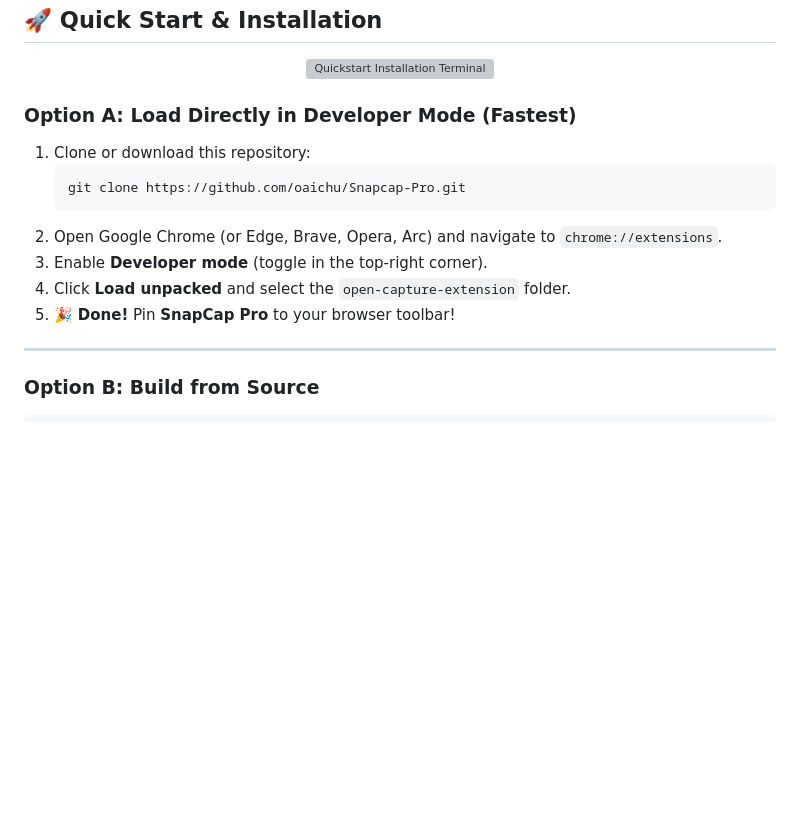
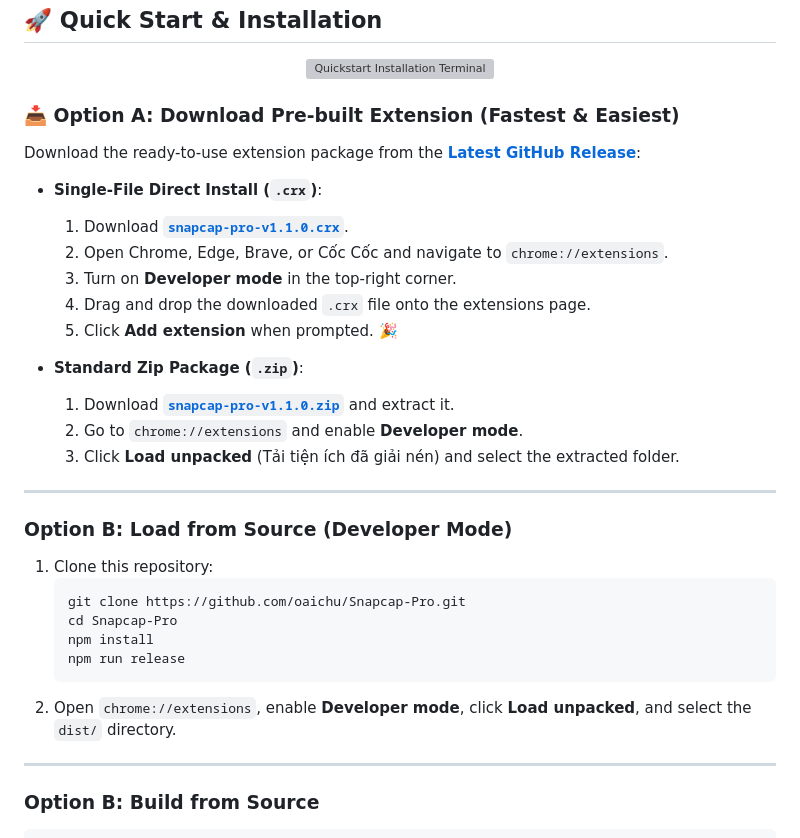
Before and after one commit to oaichu/Snapcap-Pro, a Markdown page: README.md, the part around one of its changes. GitHub-like rendering; blank space fills up the shorter version; grey boxes are pictures that could not be loaded.

Commit message:
docs: add release download badges and installation guide to README

````diff
--- a/README.md
+++ b/README.md
@@ -133,16 +134,34 @@ SnapCap Pro includes a complete built-in graphic editor designed specifically fo
   <img src="docs/assets/quickstart.svg" width="100%" alt="Quickstart Installation Terminal"/>
 </p>
 
-### Option A: Load Directly in Developer Mode (Fastest)
+### 📥 Option A: Download Pre-built Extension (Fastest & Easiest)
 
-1. Clone or download this repository:
+Download the ready-to-use extension package from the **[Latest GitHub Release](https://github.com/oaichu/Snapcap-Pro/releases/latest)**:
+
+* **Single-File Direct Install (`.crx`)**:
+  1. Download [**`snapcap-pro-v1.1.0.crx`**](https://github.com/oaichu/Snapcap-Pro/releases/latest/download/snapcap-pro-v1.1.0.crx).
+  2. Open Chrome, Edge, Brave, or Cốc Cốc and navigate to `chrome://extensions`.
+  3. Turn on **Developer mode** in the top-right corner.
+  4. Drag and drop the downloaded `.crx` file onto the extensions page.
+  5. Click **Add extension** when prompted. 🎉
+
+* **Standard Zip Package (`.zip`)**:
+  1. Download [**`snapcap-pro-v1.1.0.zip`**](https://github.com/oaichu/Snapcap-Pro/releases/latest/download/snapcap-pro-v1.1.0.zip) and extract it.
+  2. Go to `chrome://extensions` and enable **Developer mode**.
+  3. Click **Load unpacked** (Tải tiện ích đã giải nén) and select the extracted folder.
+
+---
+
+### Option B: Load from Source (Developer Mode)
+
+1. Clone this repository:
    ```bash
    git clone https://github.com/oaichu/Snapcap-Pro.git
+   cd Snapcap-Pro
+   npm install
+   npm run release
    ```
-2. Open Google Chrome (or Edge, Brave, Opera, Arc) and navigate to `chrome://extensions`.
-3. Enable **Developer mode** (toggle in the top-right corner).
-4. Click **Load unpacked** and select the `open-capture-extension` folder.
-5. 🎉 **Done!** Pin **SnapCap Pro** to your browser toolbar!
+2. Open `chrome://extensions`, enable **Developer mode**, click **Load unpacked**, and select the `dist/` directory.
 
 ---
 
````
Also changed, not shown: other parts of README.md (+1 -0 lines).
